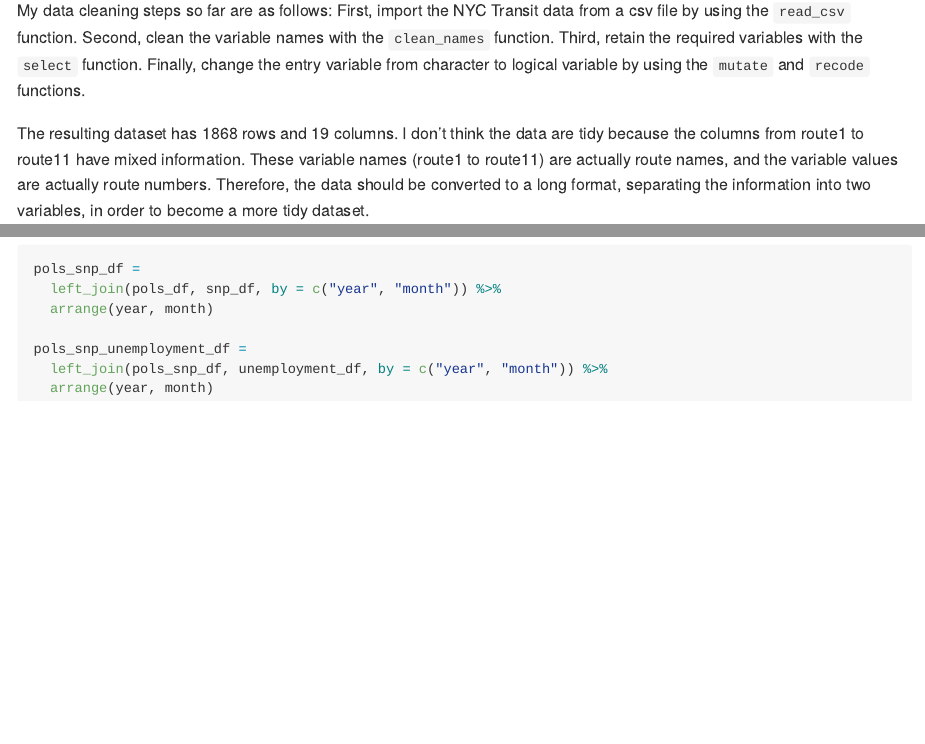
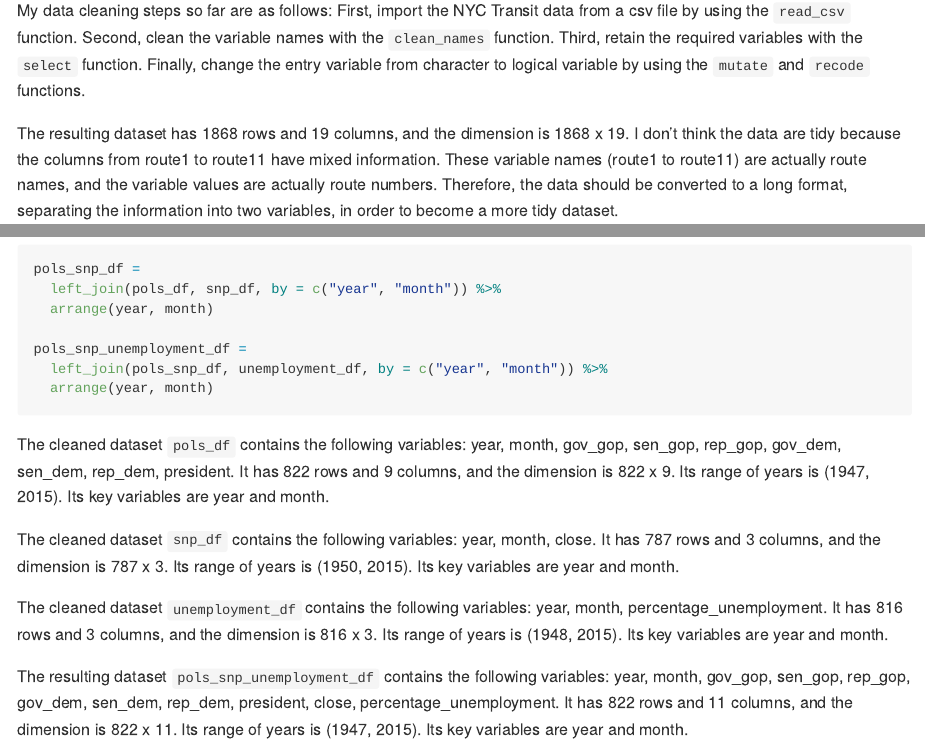
Before and after one commit to CongZhang63/p8105_hw2_cz2612, an R Markdown document (p8105_hw2_cz2612.Rmd): the page in a window 1100 px wide, from 2080 px down, and a second part further down, joined at a grey line. Rendered offline with R 4.5, knitr and Pandoc, with nearby package versions; column names are cleaned by a stand-in for the janitor package.

Commit message:
Problem 3: write a short summary.

````diff
--- a/p8105_hw2_cz2612.Rmd
+++ b/p8105_hw2_cz2612.Rmd
@@ -99,7 +99,7 @@ The resulting NYC Transit dataset contains the following variables: `r names(nyc
 
 My data cleaning steps so far are as follows: First, import the NYC Transit data from a csv file by using the `read_csv` function. Second, clean the variable names with the `clean_names` function. Third, retain the required variables with the `select` function. Finally, change the entry variable from character to logical variable by using the `mutate` and `recode` functions.
 
-The resulting dataset has `r nrow(nyctransit_df)` rows and `r ncol(nyctransit_df)` columns. I don't  think the data are tidy because the columns from route1 to route11 have mixed information. These variable names (route1 to route11) are actually route names, and the variable values are actually route numbers. Therefore, the data should be converted to a long format, separating the information into two variables, in order to become a more tidy dataset.
+The resulting dataset has `r nrow(nyctransit_df)` rows and `r ncol(nyctransit_df)` columns, and the dimension is `r nrow(nyctransit_df)` x `r ncol(nyctransit_df)`. I don't  think the data are tidy because the columns from route1 to route11 have mixed information. These variable names (route1 to route11) are actually route names, and the variable values are actually route numbers. Therefore, the data should be converted to a long format, separating the information into two variables, in order to become a more tidy dataset.
 
 
 Answers to the three questions:
@@ -207,3 +207,11 @@ pols_snp_unemployment_df =
   left_join(pols_snp_df, unemployment_df, by = c("year", "month")) %>%
   arrange(year, month)
 ```
+
+The cleaned dataset `pols_df` contains the following variables: `r names(pols_df)`. It has `r nrow(pols_df)` rows and `r ncol(pols_df)` columns, and the dimension is `r nrow(pols_df)` x `r ncol(pols_df)`. Its range of years is (`r range(pull(pols_df, year))`). Its key variables are year and month.
+
+The cleaned dataset `snp_df` contains the following variables: `r names(snp_df)`. It has `r nrow(snp_df)` rows and `r ncol(snp_df)` columns, and the dimension is `r nrow(snp_df)` x `r ncol(snp_df)`. Its range of years is (`r range(pull(snp_df, year))`). Its key variables are year and month.
+
+The cleaned dataset `unemployment_df` contains the following variables: `r names(unemployment_df)`. It has `r nrow(unemployment_df)` rows and `r ncol(unemployment_df)` columns, and the dimension is `r nrow(unemployment_df)` x `r ncol(unemployment_df)`. Its range of years is (`r range(pull(unemployment_df, year))`). Its key variables are year and month.
+
+The resulting dataset `pols_snp_unemployment_df` contains the following variables: `r names(pols_snp_unemployment_df)`. It has `r nrow(pols_snp_unemployment_df)` rows and `r ncol(pols_snp_unemployment_df)` columns, and the dimension is `r nrow(pols_snp_unemployment_df)` x `r ncol(pols_snp_unemployment_df)`. Its range of years is (`r range(pull(pols_snp_unemployment_df, year))`). Its key variables are year and month.
````
Also changed, not shown: p8105_hw2_cz2612.md, p8105_hw2_cz2612.Rmd (2 more changed lines).
